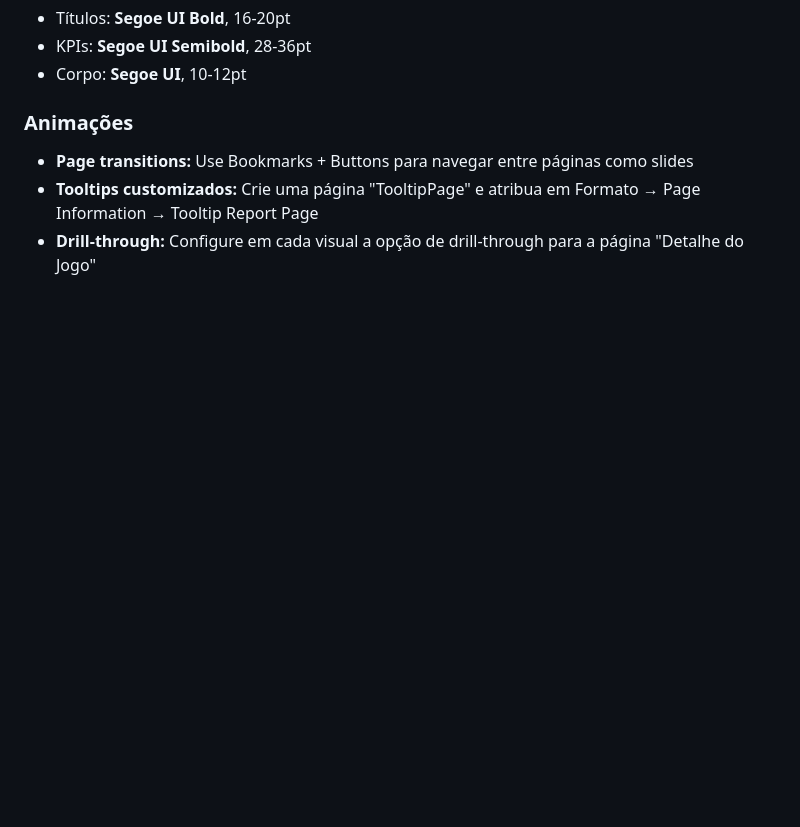
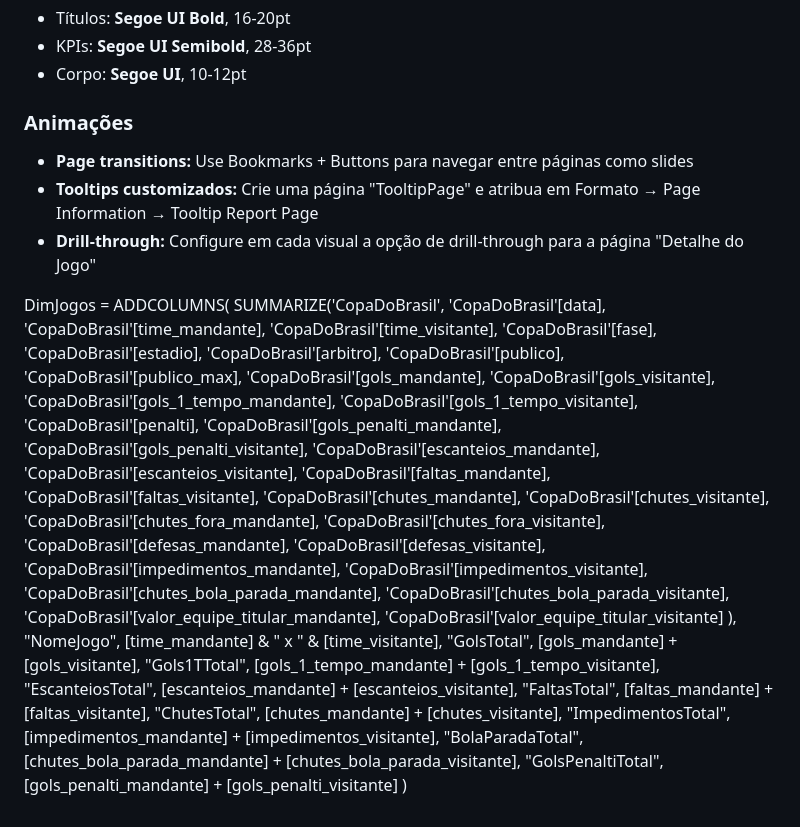
Before and after one commit to CelsoSami/landing_pages, a Markdown page: intersec.md, the part around the change. Rendered like a GitHub page; blank space fills up the shorter version.

```diff
--- a/intersec.md
+++ b/intersec.md
@@ -738,3 +738,49 @@ RadarPublico =
 - **Page transitions:** Use Bookmarks + Buttons para navegar entre páginas como slides
 - **Tooltips customizados:** Crie uma página "TooltipPage" e atribua em Formato → Page Information → Tooltip Report Page
 - **Drill-through:** Configure em cada visual a opção de drill-through para a página "Detalhe do Jogo"
+
+DimJogos =
+ADDCOLUMNS(
+    SUMMARIZE('CopaDoBrasil',
+        'CopaDoBrasil'[data],
+        'CopaDoBrasil'[time_mandante],
+        'CopaDoBrasil'[time_visitante],
+        'CopaDoBrasil'[fase],
+        'CopaDoBrasil'[estadio],
+        'CopaDoBrasil'[arbitro],
+        'CopaDoBrasil'[publico],
+        'CopaDoBrasil'[publico_max],
+        'CopaDoBrasil'[gols_mandante],
+        'CopaDoBrasil'[gols_visitante],
+        'CopaDoBrasil'[gols_1_tempo_mandante],
+        'CopaDoBrasil'[gols_1_tempo_visitante],
+        'CopaDoBrasil'[penalti],
+        'CopaDoBrasil'[gols_penalti_mandante],
+        'CopaDoBrasil'[gols_penalti_visitante],
+        'CopaDoBrasil'[escanteios_mandante],
+        'CopaDoBrasil'[escanteios_visitante],
+        'CopaDoBrasil'[faltas_mandante],
+        'CopaDoBrasil'[faltas_visitante],
+        'CopaDoBrasil'[chutes_mandante],
+        'CopaDoBrasil'[chutes_visitante],
+        'CopaDoBrasil'[chutes_fora_mandante],
+        'CopaDoBrasil'[chutes_fora_visitante],
+        'CopaDoBrasil'[defesas_mandante],
+        'CopaDoBrasil'[defesas_visitante],
+        'CopaDoBrasil'[impedimentos_mandante],
+        'CopaDoBrasil'[impedimentos_visitante],
+        'CopaDoBrasil'[chutes_bola_parada_mandante],
+        'CopaDoBrasil'[chutes_bola_parada_visitante],
+        'CopaDoBrasil'[valor_equipe_titular_mandante],
+        'CopaDoBrasil'[valor_equipe_titular_visitante]
+    ),
+    "NomeJogo", [time_mandante] & " x " & [time_visitante],
+    "GolsTotal", [gols_mandante] + [gols_visitante],
+    "Gols1TTotal", [gols_1_tempo_mandante] + [gols_1_tempo_visitante],
+    "EscanteiosTotal", [escanteios_mandante] + [escanteios_visitante],
+    "FaltasTotal", [faltas_mandante] + [faltas_visitante],
+    "ChutesTotal", [chutes_mandante] + [chutes_visitante],
+    "ImpedimentosTotal", [impedimentos_mandante] + [impedimentos_visitante],
+    "BolaParadaTotal", [chutes_bola_parada_mandante] + [chutes_bola_parada_visitante],
+    "GolsPenaltiTotal", [gols_penalti_mandante] + [gols_penalti_visitante]
+)
```
